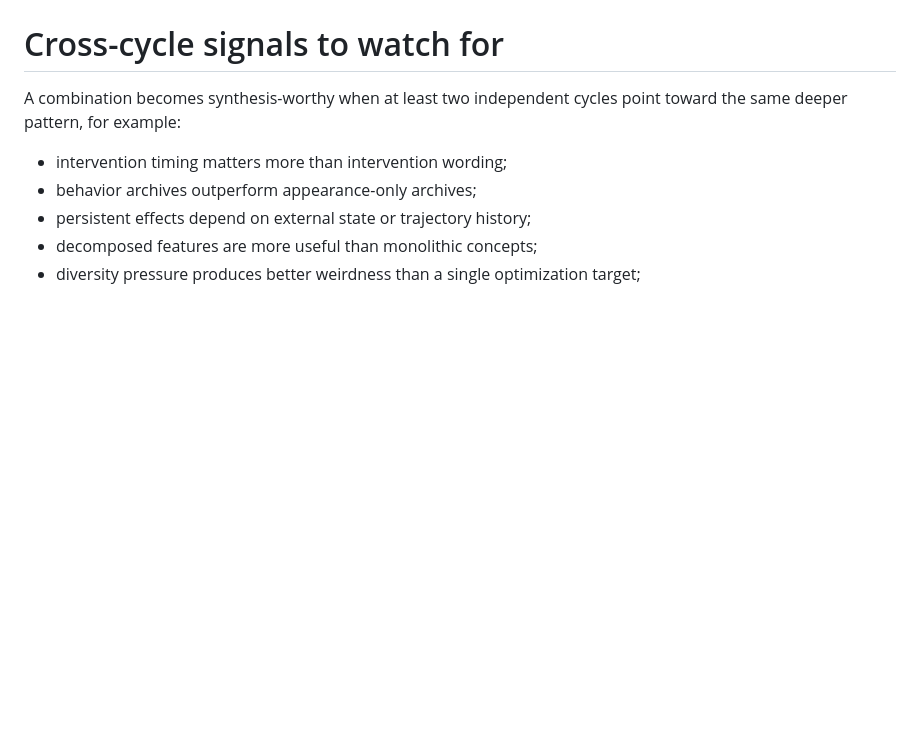
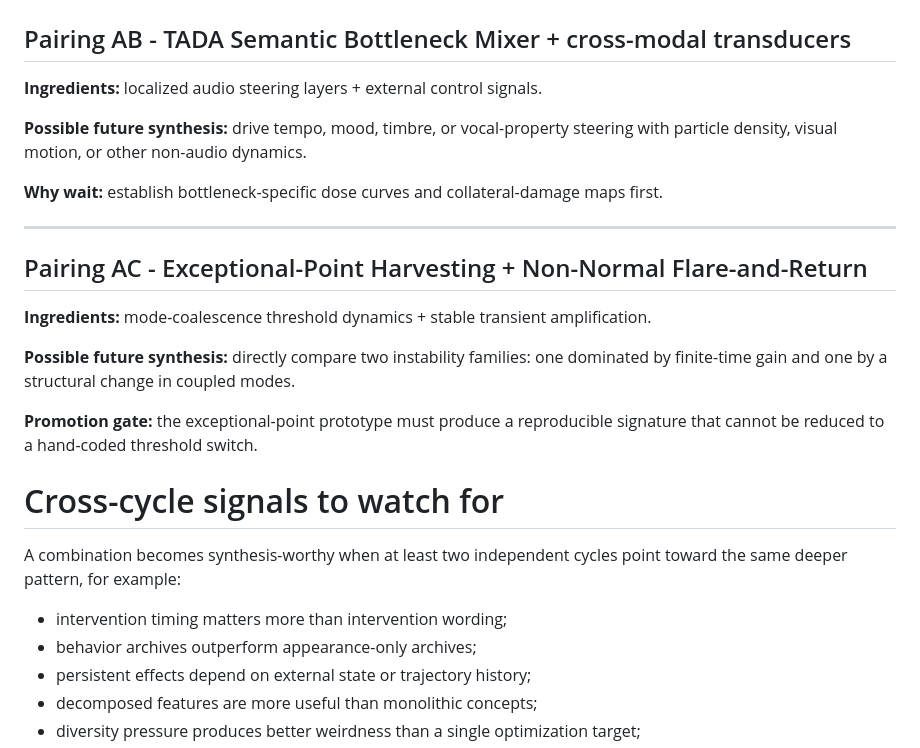
Before and after one commit to merrypranxter/ai_slop, a Markdown page: docs/09-backlog/research-combination-watchlist-2026-09-20.md, the part around one of its changes. Rendered like a GitHub page; blank space fills up the shorter version.

Commit message:
Add Cycle 2 cross-research combinations

```diff
--- a/docs/09-backlog/research-combination-watchlist-2026-09-20.md
+++ b/docs/09-backlog/research-combination-watchlist-2026-09-20.md
@@ -222,3 +293,21 @@ This file exists because several Cycle 1 findings look more interesting **togeth
+## Pairing AB - TADA Semantic Bottleneck Mixer + cross-modal transducers
+
+**Ingredients:** localized audio steering layers + external control signals.
+
+**Possible future synthesis:** drive tempo, mood, timbre, or vocal-property steering with particle density, visual motion, or other non-audio dynamics.
+
+**Why wait:** establish bottleneck-specific dose curves and collateral-damage maps first.
+
+---
+
+## Pairing AC - Exceptional-Point Harvesting + Non-Normal Flare-and-Return
+
+**Ingredients:** mode-coalescence threshold dynamics + stable transient amplification.
+
+**Possible future synthesis:** directly compare two instability families: one dominated by finite-time gain and one by a structural change in coupled modes.
+
+**Promotion gate:** the exceptional-point prototype must produce a reproducible signature that cannot be reduced to a hand-coded threshold switch.
+
 # Cross-cycle signals to watch for
 
 A combination becomes synthesis-worthy when at least two independent cycles point toward the same deeper pattern, for example:
```
Also changed, not shown: other parts of docs/09-backlog/research-combination-watchlist-2026-09-20.md (+71 -0 lines).
